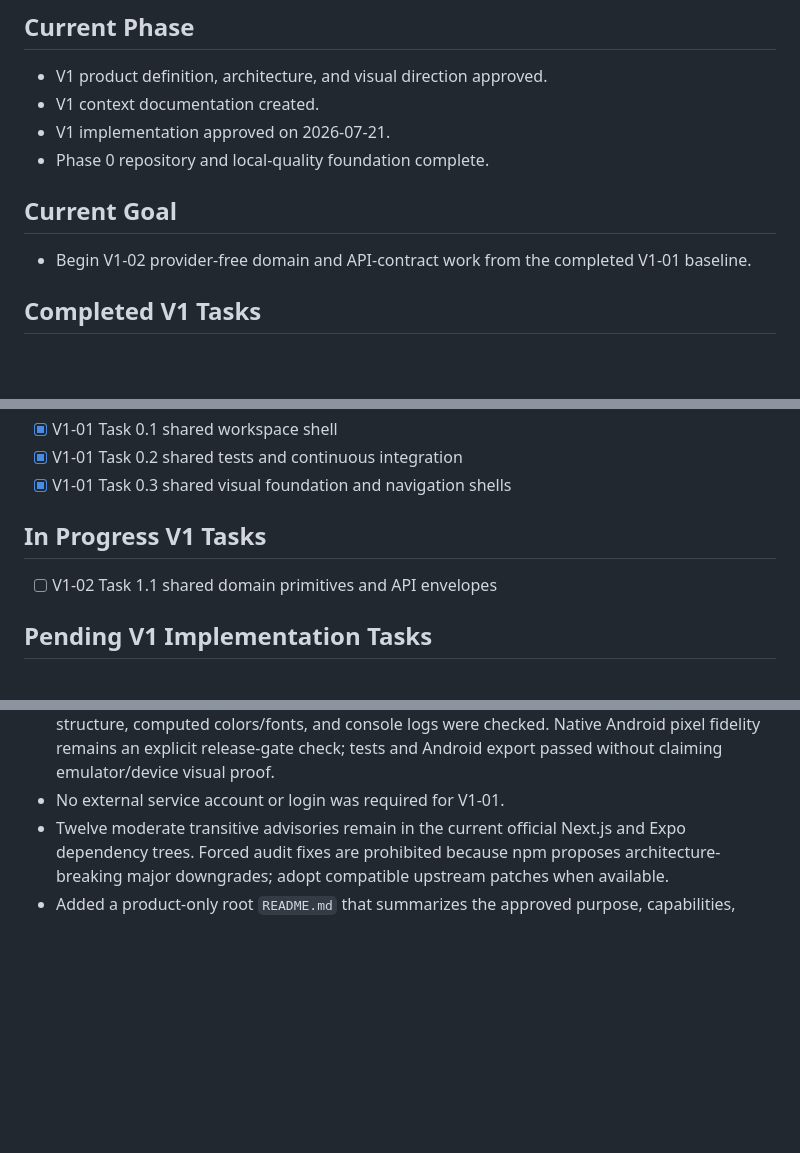
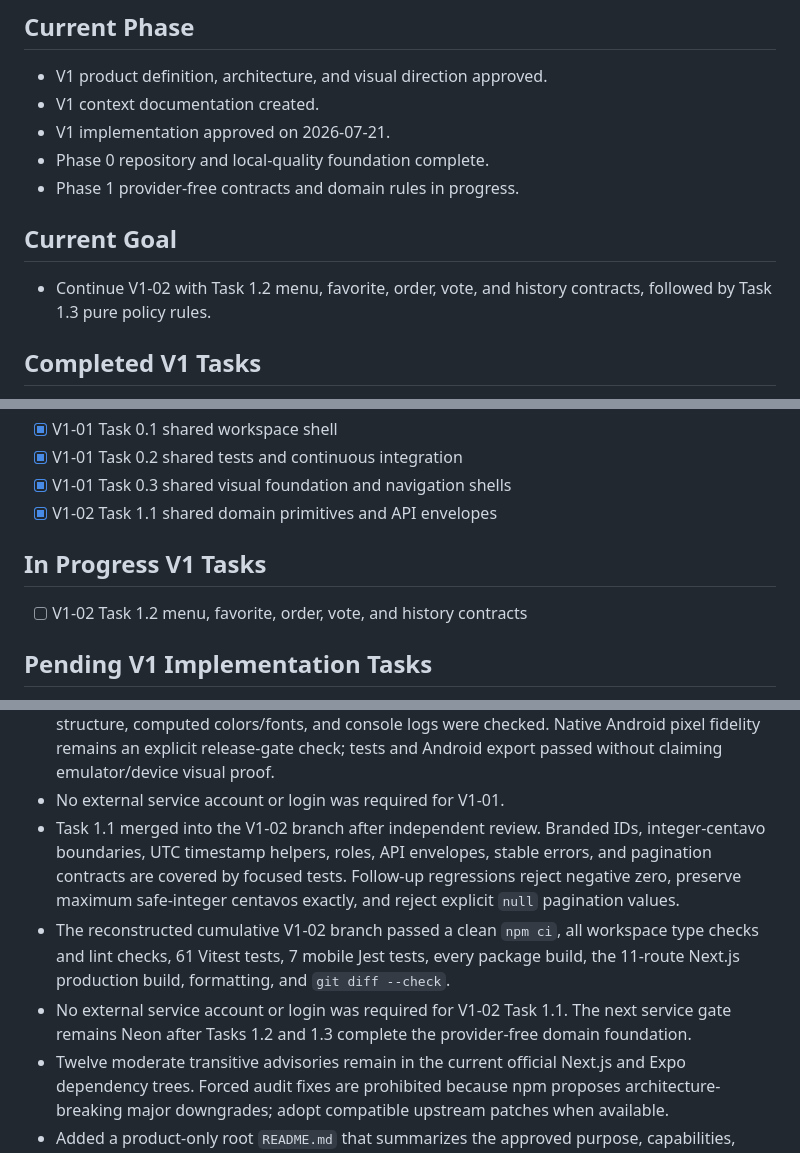
Before and after one commit to IsaacPDy/ordah-please, a Markdown page: context/progress-tracker.md, 3 parts joined by grey strips. GitHub-like rendering; blank space fills up the shorter version.

Commit message:
docs: record v1-02 domain progress

```diff
--- a/context/progress-tracker.md
+++ b/context/progress-tracker.md
@@ -8,10 +8,11 @@ Update this file after every meaningful implementation change.
 - V1 context documentation created.
 - V1 implementation approved on 2026-07-21.
 - Phase 0 repository and local-quality foundation complete.
+- Phase 1 provider-free contracts and domain rules in progress.
 
 ## Current Goal
 
-- Begin V1-02 provider-free domain and API-contract work from the completed V1-01 baseline.
+- Continue V1-02 with Task 1.2 menu, favorite, order, vote, and history contracts, followed by Task 1.3 pure policy rules.
 
 ## Completed V1 Tasks
 
@@ -38,10 +39,11 @@ Update this file after every meaningful implementation change.
 - [x] V1-01 Task 0.1 shared workspace shell
 - [x] V1-01 Task 0.2 shared tests and continuous integration
 - [x] V1-01 Task 0.3 shared visual foundation and navigation shells
+- [x] V1-02 Task 1.1 shared domain primitives and API envelopes
 
 ## In Progress V1 Tasks
 
-- [ ] V1-02 Task 1.1 shared domain primitives and API envelopes
+- [ ] V1-02 Task 1.2 menu, favorite, order, vote, and history contracts
 
 ## Pending V1 Implementation Tasks
 
@@ -111,5 +113,8 @@ Update this file after every meaningful implementation change.
 - Task 0.3 merged into the V1-01 branch after RED-first token, navigation, contrast, safe-area, heading, and font-failure tests plus independent review. The member and admin shells share semantic tokens while keeping their navigation structures separate.
 - Task 0.3 live browser verification passed at 390 by 844 for the member PWA and 1440 by 900 for admin: navigation, active state, keyboard focus, minimum target sizes, overflow, heading structure, computed colors/fonts, and console logs were checked. Native Android pixel fidelity remains an explicit release-gate check; tests and Android export passed without claiming emulator/device visual proof.
 - No external service account or login was required for V1-01.
+- Task 1.1 merged into the V1-02 branch after independent review. Branded IDs, integer-centavo boundaries, UTC timestamp helpers, roles, API envelopes, stable errors, and pagination contracts are covered by focused tests. Follow-up regressions reject negative zero, preserve maximum safe-integer centavos exactly, and reject explicit `null` pagination values.
+- The reconstructed cumulative V1-02 branch passed a clean `npm ci`, all workspace type checks and lint checks, 61 Vitest tests, 7 mobile Jest tests, every package build, the 11-route Next.js production build, formatting, and `git diff --check`.
+- No external service account or login was required for V1-02 Task 1.1. The next service gate remains Neon after Tasks 1.2 and 1.3 complete the provider-free domain foundation.
 - Twelve moderate transitive advisories remain in the current official Next.js and Expo dependency trees. Forced audit fixes are prohibited because npm proposes architecture-breaking major downgrades; adopt compatible upstream patches when available.
 - Added a product-only root `README.md` that summarizes the approved purpose, capabilities, order flow, and manual Grab checkout boundary.
```
